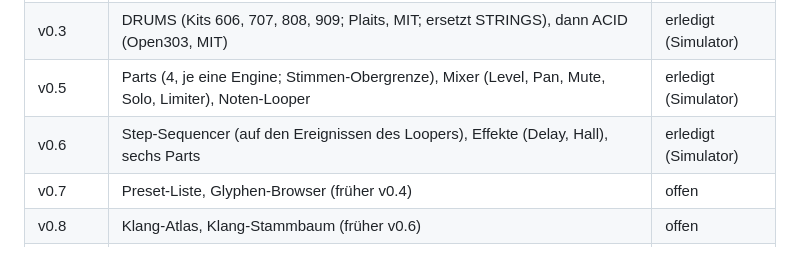
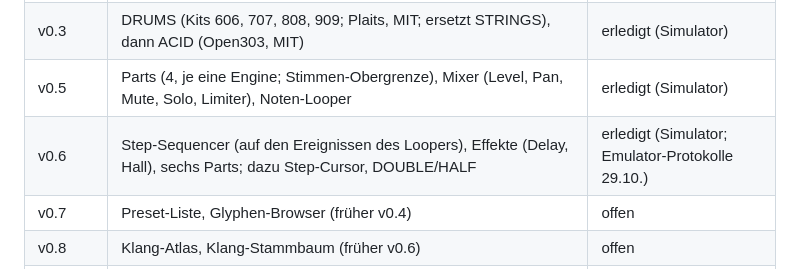
Before and after one commit to fabiomorena/fm1-klassik, a Markdown page: CLAUDE.md, the part around the change. Rendered like a GitHub page.

Commit message:
FX-Protokoll ausgewertet: alle v0.6-Protokolle im Emulator fertig
Co-Authored-By: Claude Opus 5.5 <noreply@anthropic.com>
Claude-Session: https://claude.ai/code/session_01D78F5yffrDAt2djbVx7dGq

```diff
--- a/CLAUDE.md
+++ b/CLAUDE.md
@@ -150,7 +150,7 @@ for t in firmware/klassik/tests/*.txt; do firmware/klassik/build/host/klassik_ho
 | v0.2 | FM6 (msfa, Apache-2.0, nach C portiert), acht eigene Presets | erledigt (Simulator) |
 | v0.3 | DRUMS (Kits 606, 707, 808, 909; Plaits, MIT; ersetzt STRINGS), dann ACID (Open303, MIT) | erledigt (Simulator) |
 | v0.5 | Parts (4, je eine Engine; Stimmen-Obergrenze), Mixer (Level, Pan, Mute, Solo, Limiter), Noten-Looper | erledigt (Simulator) |
-| v0.6 | Step-Sequencer (auf den Ereignissen des Loopers), Effekte (Delay, Hall), sechs Parts | erledigt (Simulator) |
+| v0.6 | Step-Sequencer (auf den Ereignissen des Loopers), Effekte (Delay, Hall), sechs Parts; dazu Step-Cursor, DOUBLE/HALF | erledigt (Simulator; Emulator-Protokolle 29.10.) |
 | v0.7 | Preset-Liste, Glyphen-Browser (früher v0.4) | offen |
 | v0.8 | Klang-Atlas, Klang-Stammbaum (früher v0.6) | offen |
 | am Ende | Feinschliff: Klang nach Gehör, Design-Fragen | offen |
```
Also changed, not shown: 1 other file.
